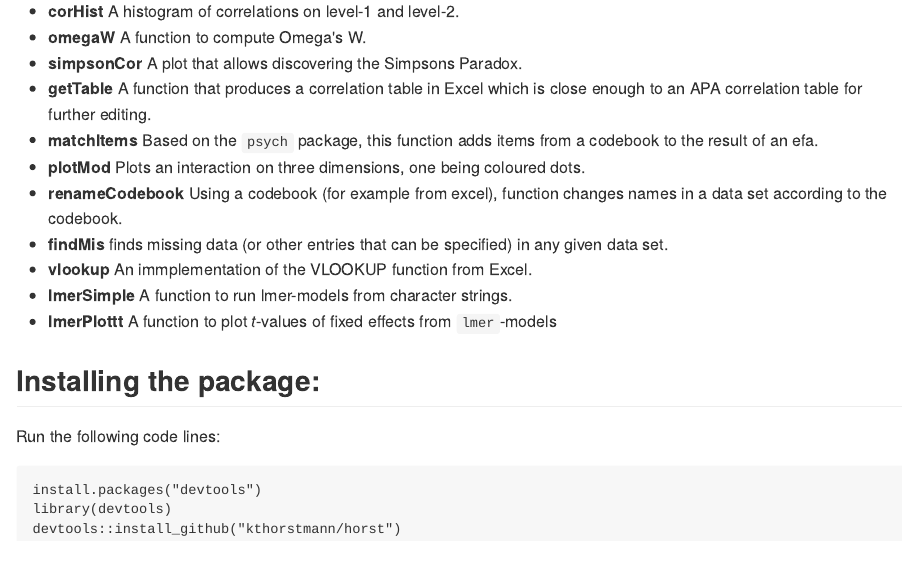
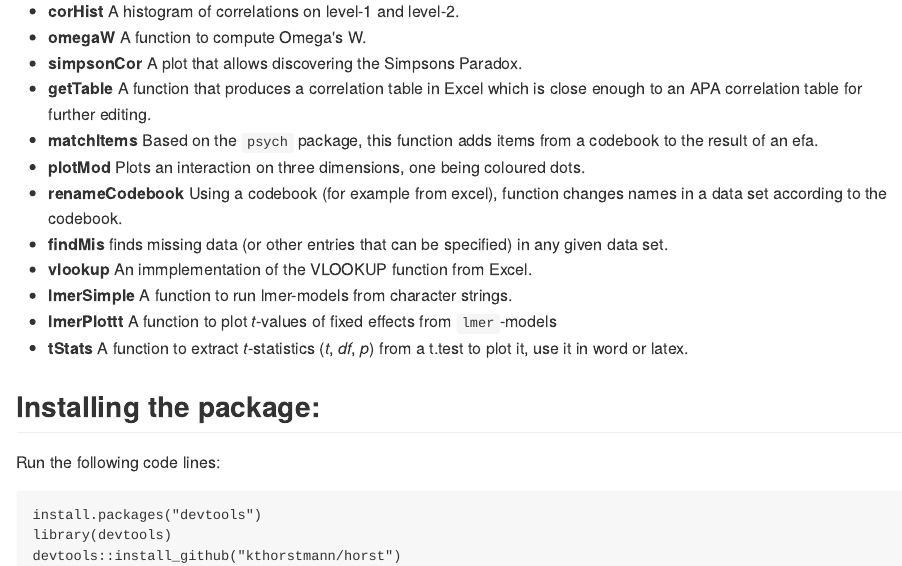
Before and after one commit to kthorstmann/horst, an R Markdown document (README.Rmd): the page in a window 1100 px wide, from 260 px down. The pictures show the output file README.md that the author committed with the source, drawn offline in the style of GitHub.

Commit message:
added README for tStats

```diff
--- a/README.Rmd
+++ b/README.Rmd
@@ -23,6 +23,7 @@ Note: Dependencies need to be installed and loaded manually!
 - **vlookup** An immplementation of the VLOOKUP function from Excel.
 - **lmerSimple** A function to run lmer-models from character strings.
 - **lmerPlottt** A function to plot *t*-values of fixed effects from `lmer`-models
+- **tStats** A function to extract *t*-statistics (*t*, *df*, *p*) from a t.test to plot it, use it in word or latex.
 
 
 ## Installing the package:
```
Also changed, not shown: README.md.
